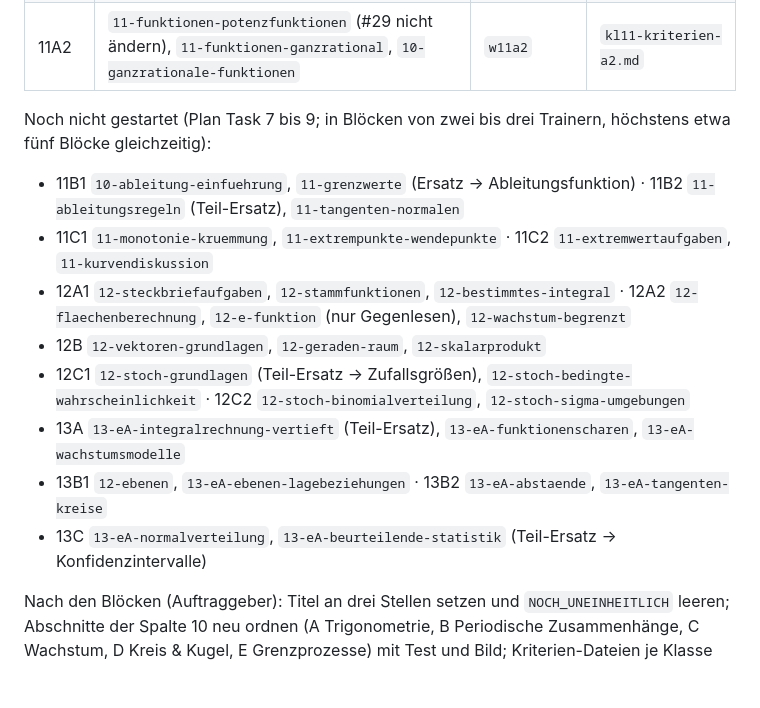
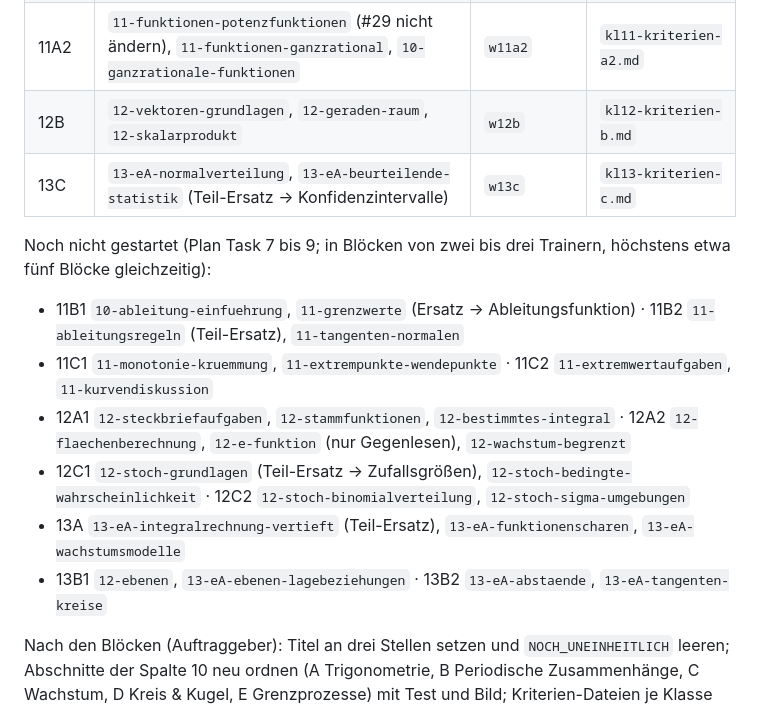
Before and after one commit to Nachbar-blip/Ref4OHG, a Markdown page: docs/plans/2026-10-10-STAND.md, the part around the change. Rendered like a GitHub page; blank space fills up the shorter version.

Commit message:
Stand: Parallelbetrieb, laufende und offene Bloecke
Co-Authored-By: Claude Opus 5.5 <noreply@anthropic.com>

```diff
--- a/docs/plans/2026-10-10-STAND.md
+++ b/docs/plans/2026-10-10-STAND.md
@@ -49,6 +49,8 @@ dann einen neuen Agenten mit demselben Auftrag und dem Hinweis auf den Zwischens
 | 10E | `8-gebrochen-rationale-einfuehrung` (Ersatz → Grenzprozesse & Zahlbereiche) | `w10e` | `kl10-kriterien-e.md` |
 | 11A1 | `11-statistik-lagemasse`, `11-statistik-streumasse`, `11-funktionsbegriff` | `w11a1` | `kl11-kriterien-a1.md` |
 | 11A2 | `11-funktionen-potenzfunktionen` (#29 nicht ändern), `11-funktionen-ganzrational`, `10-ganzrationale-funktionen` | `w11a2` | `kl11-kriterien-a2.md` |
+| 12B | `12-vektoren-grundlagen`, `12-geraden-raum`, `12-skalarprodukt` | `w12b` | `kl12-kriterien-b.md` |
+| 13C | `13-eA-normalverteilung`, `13-eA-beurteilende-statistik` (Teil-Ersatz → Konfidenzintervalle) | `w13c` | `kl13-kriterien-c.md` |
 
 Noch nicht gestartet (Plan Task 7 bis 9; in Blöcken von zwei bis drei Trainern, höchstens etwa
 fünf Blöcke gleichzeitig):
@@ -58,14 +60,12 @@ fünf Blöcke gleichzeitig):
   `11-kurvendiskussion`
 - 12A1 `12-steckbriefaufgaben`, `12-stammfunktionen`, `12-bestimmtes-integral` · 12A2
   `12-flaechenberechnung`, `12-e-funktion` (nur Gegenlesen), `12-wachstum-begrenzt`
-- 12B `12-vektoren-grundlagen`, `12-geraden-raum`, `12-skalarprodukt`
 - 12C1 `12-stoch-grundlagen` (Teil-Ersatz → Zufallsgrößen), `12-stoch-bedingte-wahrscheinlichkeit` ·
   12C2 `12-stoch-binomialverteilung`, `12-stoch-sigma-umgebungen`
 - 13A `13-eA-integralrechnung-vertieft` (Teil-Ersatz), `13-eA-funktionenscharen`,
   `13-eA-wachstumsmodelle`
 - 13B1 `12-ebenen`, `13-eA-ebenen-lagebeziehungen` · 13B2 `13-eA-abstaende`,
   `13-eA-tangenten-kreise`
-- 13C `13-eA-normalverteilung`, `13-eA-beurteilende-statistik` (Teil-Ersatz → Konfidenzintervalle)
 
 Nach den Blöcken (Auftraggeber): Titel an drei Stellen setzen und `NOCH_UNEINHEITLICH` leeren;
 Abschnitte der Spalte 10 neu ordnen (A Trigonometrie, B Periodische Zusammenhänge, C Wachstum,
```
